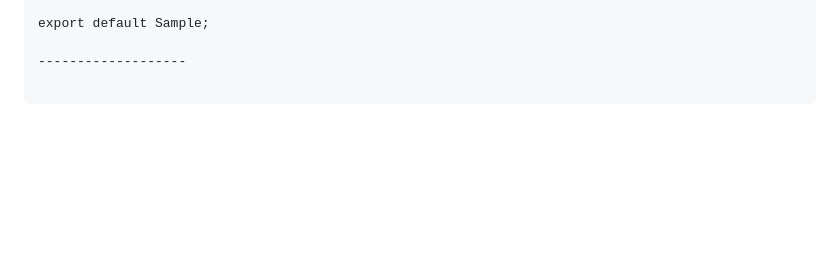
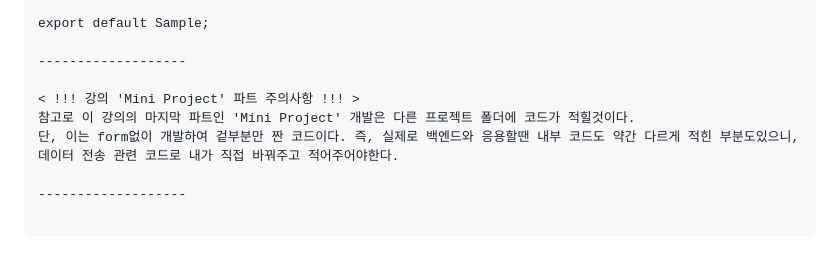
Before and after one commit to tkguswls1106/Study-Inflearn-Reactjs, a Markdown page: MD_reactjs_inflearn_study.md, the part around the change. GitHub-like rendering; blank space fills up the shorter version.

````diff
--- a/MD_reactjs_inflearn_study.md
+++ b/MD_reactjs_inflearn_study.md
@@ -1499,4 +1499,10 @@ export default Sample;
 
 -------------------
 
+< !!! 강의 'Mini Project' 파트 주의사항 !!! >
+참고로 이 강의의 마지막 파트인 'Mini Project' 개발은 다른 프로젝트 폴더에 코드가 적힐것이다.
+단, 이는 form없이 개발하여 겉부분만 짠 코드이다. 즉, 실제로 백엔드와 응용할땐 내부 코드도 약간 다르게 적힌 부분도있으니, 데이터 전송 관련 코드로 내가 직접 바꿔주고 적어주어야한다.
+
+-------------------
+
 ```
````
